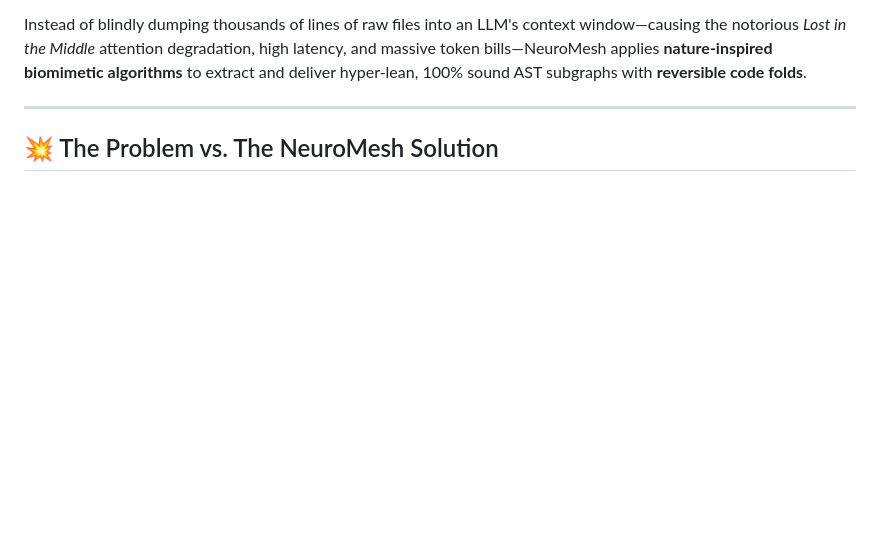
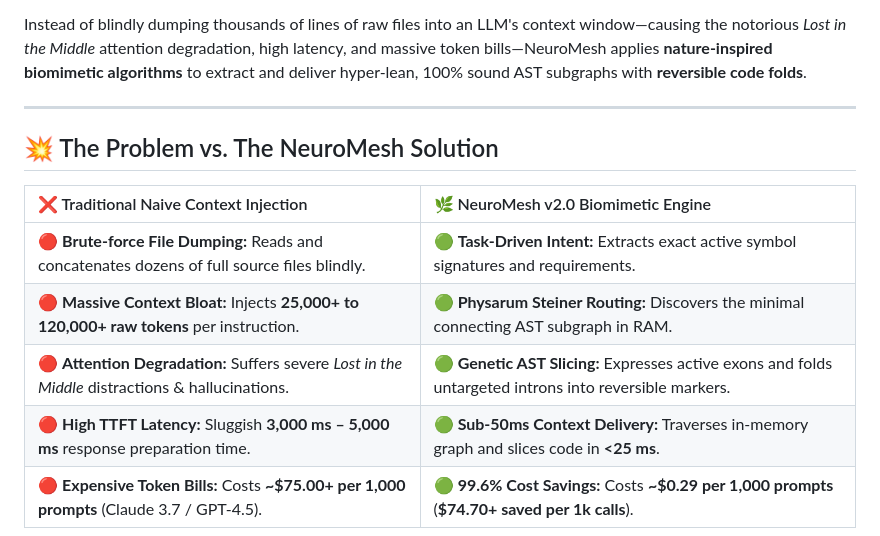
Before and after one commit to pinoox/neuromesh, a Markdown page: README.md, the part around one of its changes. Rendered like a GitHub page; blank space fills up the shorter version.

Commit message:
docs: Format Problem vs Solution side-by-side in README

````diff
--- a/README.md
+++ b/README.md
@@ -31,5 +31,13 @@ Instead of blindly dumping thousands of lines of raw files into an LLM's context
 
 ## 💥 The Problem vs. The NeuroMesh Solution
 
+| ❌ Traditional Naive Context Injection | 🌿 NeuroMesh v2.0 Biomimetic Engine |
+| :--- | :--- |
+| 🔴 **Brute-force File Dumping:** Reads and concatenates dozens of full source files blindly. | 🟢 **Task-Driven Intent:** Extracts exact active symbol signatures and requirements. |
+| 🔴 **Massive Context Bloat:** Injects **25,000+ to 120,000+ raw tokens** per instruction. | 🟢 **Physarum Steiner Routing:** Discovers the minimal connecting AST subgraph in RAM. |
+| 🔴 **Attention Degradation:** Suffers severe *Lost in the Middle* distractions & hallucinations. | 🟢 **Genetic AST Slicing:** Expresses active exons and folds untargeted introns into reversible markers. |
+| 🔴 **High TTFT Latency:** Sluggish **3,000 ms – 5,000 ms** response preparation time. | 🟢 **Sub-50ms Context Delivery:** Traverses in-memory graph and slices code in **<25 ms**. |
+| 🔴 **Expensive Token Bills:** Costs **~$75.00+ per 1,000 prompts** (Claude 3.7 / GPT-4.5). | 🟢 **99.6% Cost Savings:** Costs **~$0.29 per 1,000 prompts** (**$74.70+ saved per 1k calls**). |
+
 ```mermaid
 flowchart LR
````
Also changed, not shown: other parts of README.md (+6 -12 lines).
